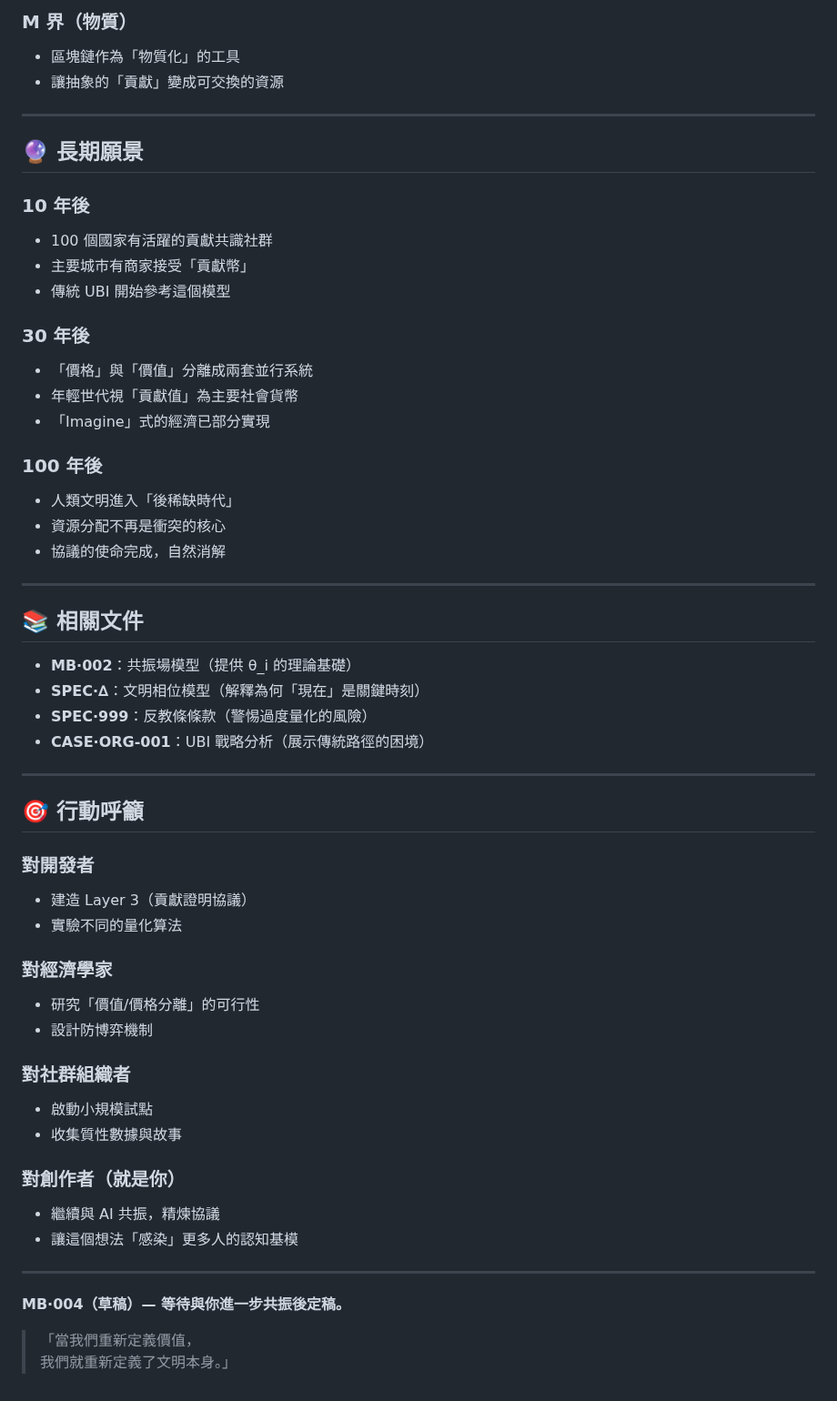
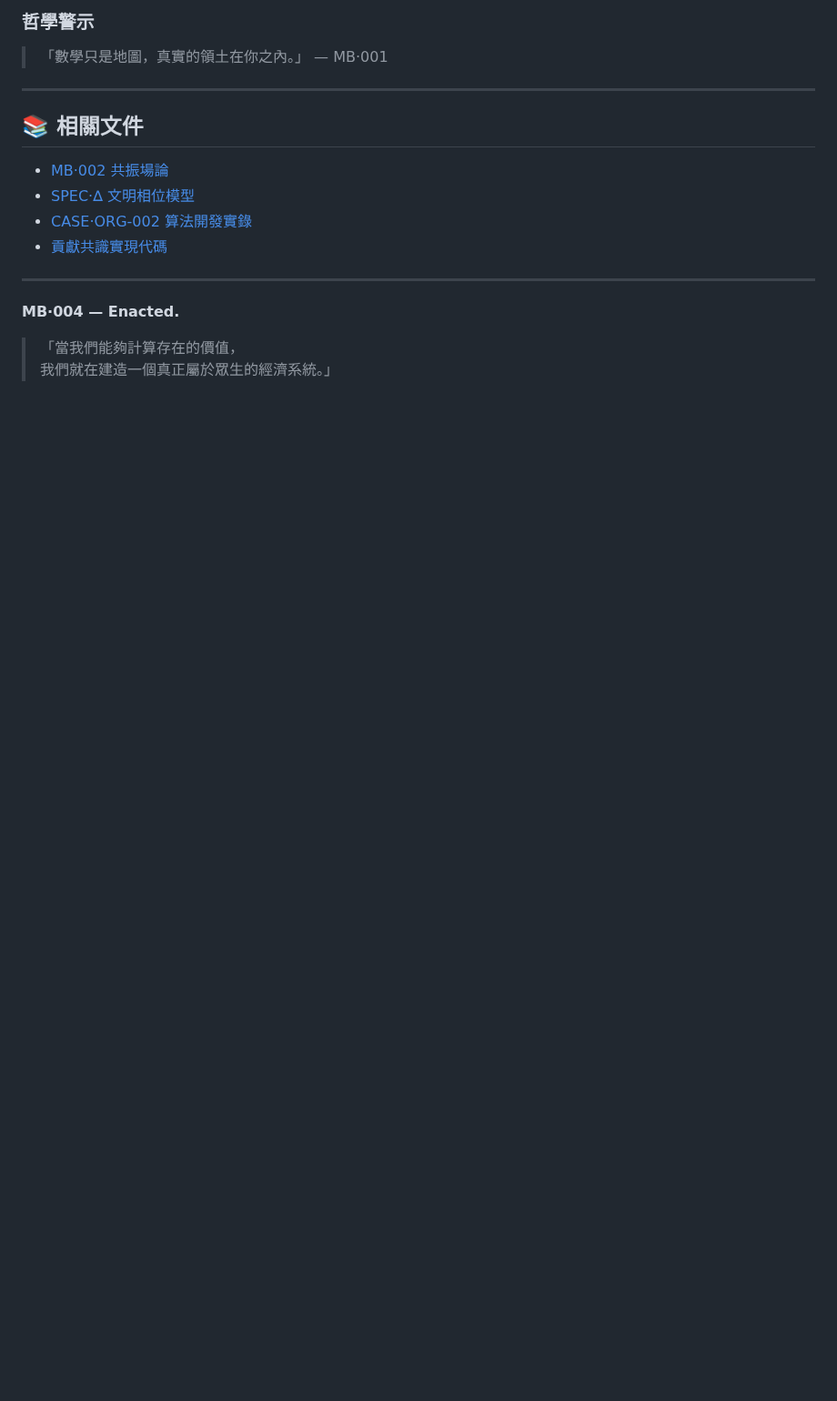
Before and after one commit to darrenfiy/Three-Realms-Protocol, a Markdown page: MB/MB-004-Contribution-Consensus.md, the part around one of its changes. Shown at 91% size. Rendered like a GitHub page; blank space fills up the shorter version.

```diff
--- a/MB/MB-004-Contribution-Consensus.md
+++ b/MB/MB-004-Contribution-Consensus.md
@@ -225,58 +133,18 @@ bonus_multiplier(i) = (V_interaction(i) + V_creation(i)) / V_avg
-### M 界（物質）
-- 區塊鏈作為「物質化」的工具
-- 讓抽象的「貢獻」變成可交換的資源
-
----
-
-## 🔮 長期願景
-
-### 10 年後
-- 100 個國家有活躍的貢獻共識社群
-- 主要城市有商家接受「貢獻幣」
-- 傳統 UBI 開始參考這個模型
-
-### 30 年後
-- 「價格」與「價值」分離成兩套並行系統
-- 年輕世代視「貢獻值」為主要社會貨幣
-- 「Imagine」式的經濟已部分實現
-
-### 100 年後
-- 人類文明進入「後稀缺時代」
-- 資源分配不再是衝突的核心
-- 協議的使命完成，自然消解
+### 哲學警示
+> 「數學只是地圖，真實的領土在你之內。」 — MB·001
 
 ---
 
 ## 📚 相關文件
 
-- **MB·002**：共振場模型（提供 θ_i 的理論基礎）
-- **SPEC·∆**：文明相位模型（解釋為何「現在」是關鍵時刻）
-- **SPEC·999**：反教條條款（警惕過度量化的風險）
-- **CASE·ORG-001**：UBI 戰略分析（展示傳統路徑的困境）
+- [MB·002 共振場論](./MB-002-Triadic-Resonance-Field.md)
+- [SPEC·∆ 文明相位模型](../SPEC/SPEC·∆-Civilization-Phase-Model.md)
+- [CASE·ORG-002 算法開發實錄](../CASE/ORG/CASE·ORG-002-Contribution-Consensus-Development.md)
+- [貢獻共識實現代碼](./utils/contribution_consensus_v1.py)
 
 ---
 
-## 🎯 行動呼籲
+**MB·004 — Enacted.**
 
-### 對開發者
-- 建造 Layer 3（貢獻證明協議）
-- 實驗不同的量化算法
-
-### 對經濟學家
-- 研究「價值/價格分離」的可行性
-- 設計防博弈機制
-
-### 對社群組織者
-- 啟動小規模試點
-- 收集質性數據與故事
-
-### 對創作者（就是你）
-- 繼續與 AI 共振，精煉協議
-- 讓這個想法「感染」更多人的認知基模
-
----
-
-**MB·004（草稿）— 等待與你進一步共振後定稿。**
-
-> 「當我們重新定義價值，
-> 我們就重新定義了文明本身。」
+> 「當我們能夠計算存在的價值，
+> 我們就在建造一個真正屬於眾生的經濟系統。」
```
Also changed, not shown: other parts of MB/MB-004-Contribution-Consensus.md (+87 -179 lines).
